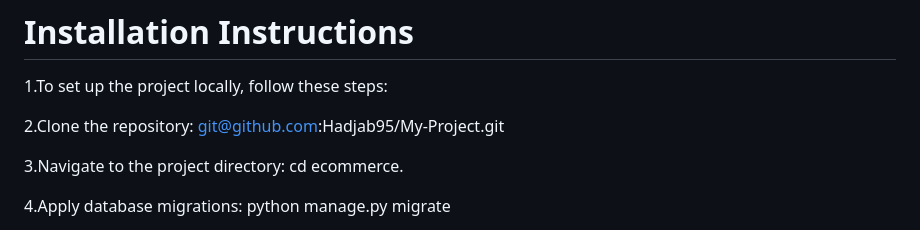
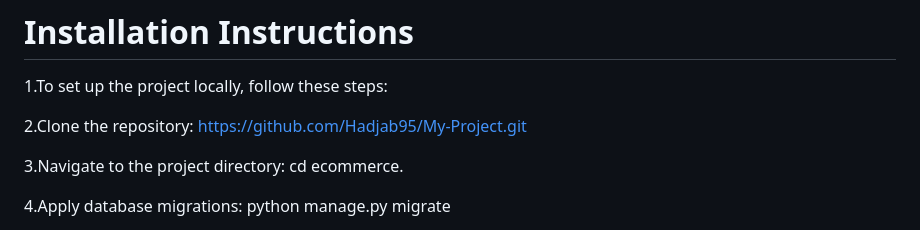
Before and after one commit to Hadjab95/My-Project, a Markdown page: README.md, the part around the change. Drawn GitHub-style.

```diff
--- a/README.md
+++ b/README.md
@@ -46,7 +46,7 @@ Personalized AI Assistant:a highly intelligent AI assistant that understands use
 # Installation Instructions
 1.To set up the project locally, follow these steps:
 
-2.Clone the repository: git@github.com:Hadjab95/My-Project.git
+2.Clone the repository: https://github.com/Hadjab95/My-Project.git
 
 3.Navigate to the project directory: cd ecommerce.
 
```
